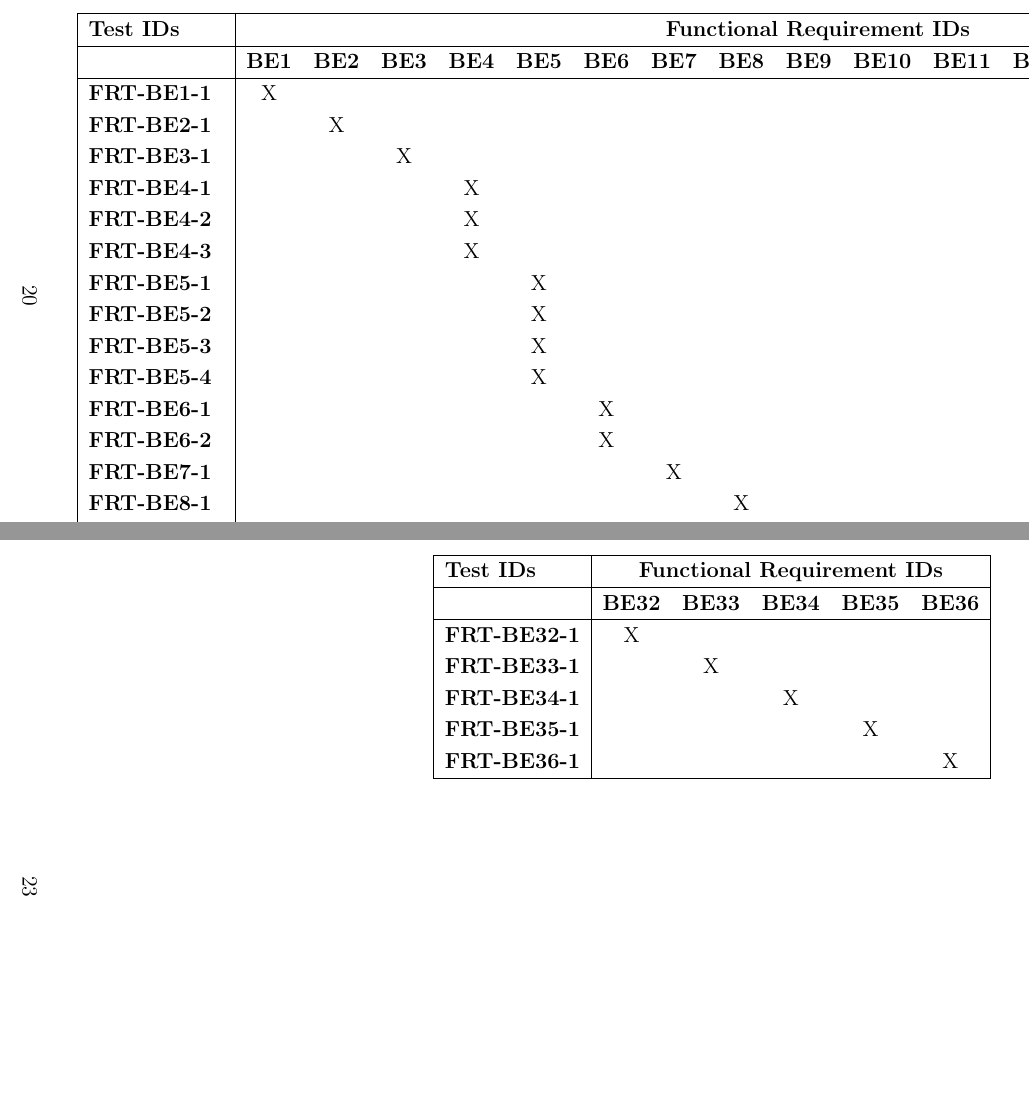
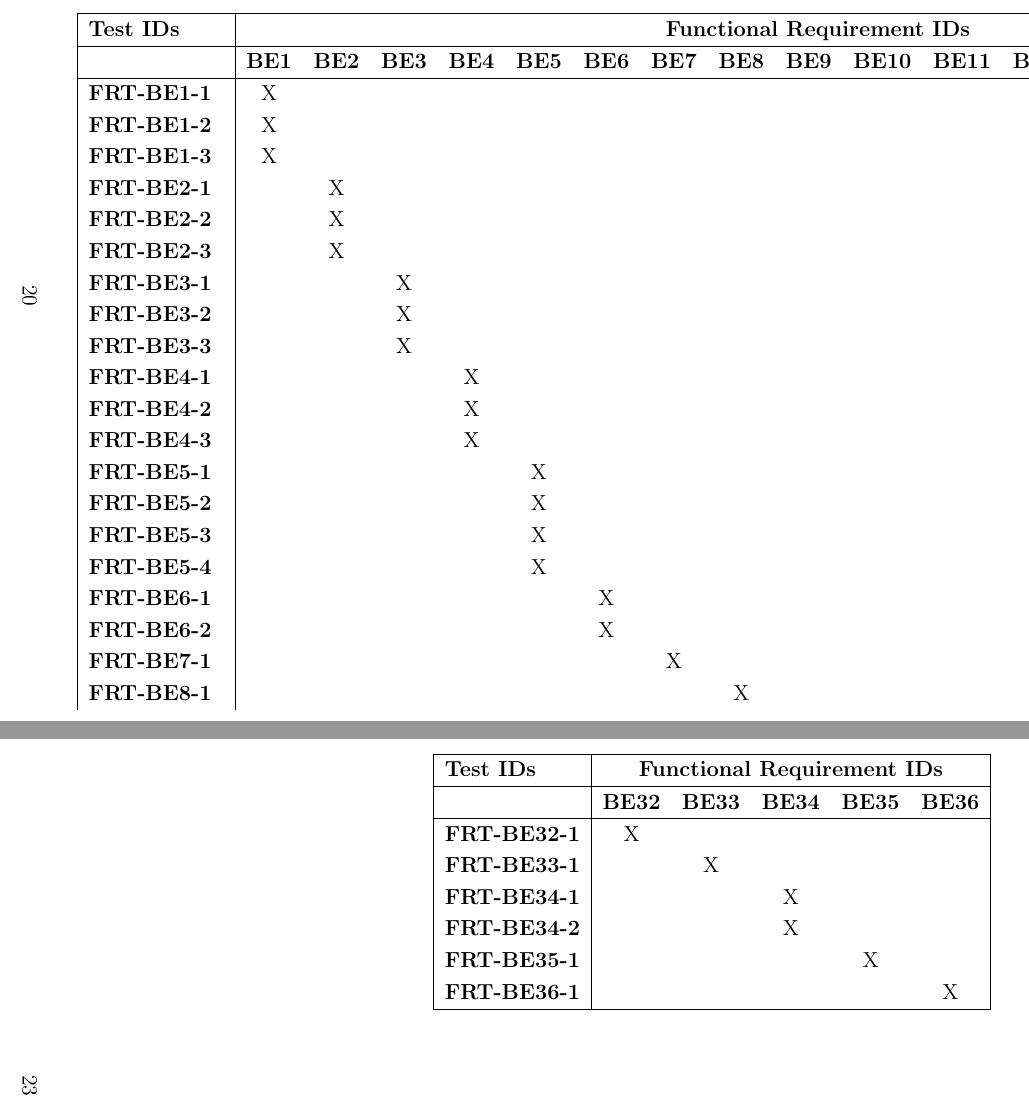
Before and after one commit to arkinmodi/project-sayyara, a LaTeX document (docs/VnVPlan/VnVPlan.tex): two parts of pages 25 and 28 of 34, joined at a grey line, cut so that both start at the same text, the shorter picture padded with empty space. Compiled offline with pdfLaTeX.

Commit message:
add more frts

```diff
--- a/docs/VnVPlan/VnVPlan.tex
+++ b/docs/VnVPlan/VnVPlan.tex
@@ -1168,5 +1168,9 @@ This section will contains tests covering the ``Services'' requirements defined
 		~                   & \textbf{BE1}                                              & \textbf{BE2} & \textbf{BE3} & \textbf{BE4} & \textbf{BE5} & \textbf{BE6} & \textbf{BE7} & \textbf{BE8} & \textbf{BE9} & \textbf{BE10} & \textbf{BE11} & \textbf{BE12} & \textbf{BE13} & \textbf{BE14} & \textbf{BE15} & \textbf{BE16} \\
 		\hline
 		\textbf{FRT-BE1-1}  & X                                                         & ~            & ~            & ~            & ~            & ~            & ~            & ~            & ~            & ~             & ~             & ~             & ~             & ~             & ~             & ~             \\
+		\textbf{FRT-BE1-2}  & X                                                         & ~            & ~            & ~            & ~            & ~            & ~            & ~            & ~            & ~             & ~             & ~             & ~             & ~             & ~             & ~             \\
+		\textbf{FRT-BE1-3}  & X                                                         & ~            & ~            & ~            & ~            & ~            & ~            & ~            & ~            & ~             & ~             & ~             & ~             & ~             & ~             & ~             \\
 		\textbf{FRT-BE2-1}  & ~                                                         & X            & ~            & ~            & ~            & ~            & ~            & ~            & ~            & ~             & ~             & ~             & ~             & ~             & ~             & ~             \\
+		\textbf{FRT-BE2-2}  & ~                                                         & X            & ~            & ~            & ~            & ~            & ~            & ~            & ~            & ~             & ~             & ~             & ~             & ~             & ~             & ~             \\
+		\textbf{FRT-BE2-3}  & ~                                                         & X            & ~            & ~            & ~            & ~            & ~            & ~            & ~            & ~             & ~             & ~             & ~             & ~             & ~             & ~             \\
 		\textbf{FRT-BE3-1}  & ~                                                         & ~            & X            & ~            & ~            & ~            & ~            & ~            & ~            & ~             & ~             & ~             & ~             & ~             & ~             & ~             \\
```
Also changed, not shown: docs/VnVPlan/VnVPlan.tex (3 more changed lines).
